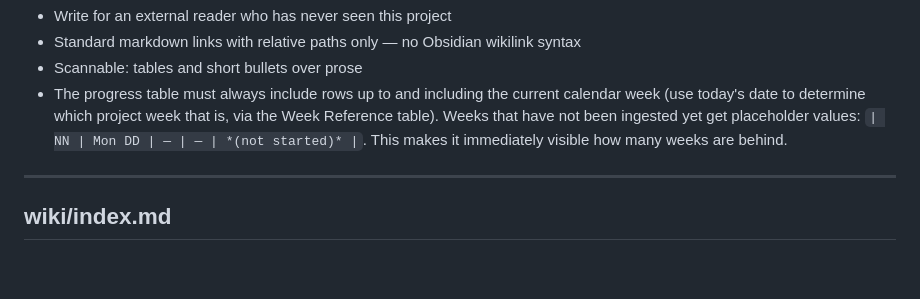
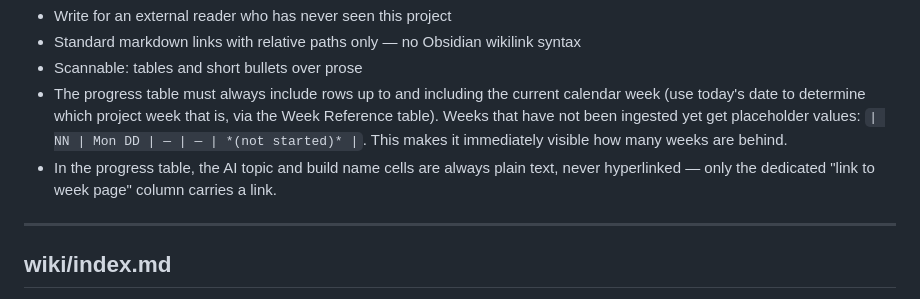
Before and after one commit to RGirish/monorepo, a Markdown page: AGENTS.md, the part around the change. Drawn GitHub-style; blank space fills up the shorter version.

Commit message:
chore: sync AGENTS.md from CLAUDE.md

```diff
--- a/AGENTS.md
+++ b/AGENTS.md
@@ -258,6 +258,7 @@ Rules:
 - Standard markdown links with relative paths only — no Obsidian wikilink syntax
 - Scannable: tables and short bullets over prose
 - The progress table must always include rows up to and including the current calendar week (use today's date to determine which project week that is, via the Week Reference table). Weeks that have not been ingested yet get placeholder values: `| NN | Mon DD | — | — | *(not started)* |`. This makes it immediately visible how many weeks are behind.
+- In the progress table, the AI topic and build name cells are always plain text, never hyperlinked — only the dedicated "link to week page" column carries a link.
 
 ---
 
```
